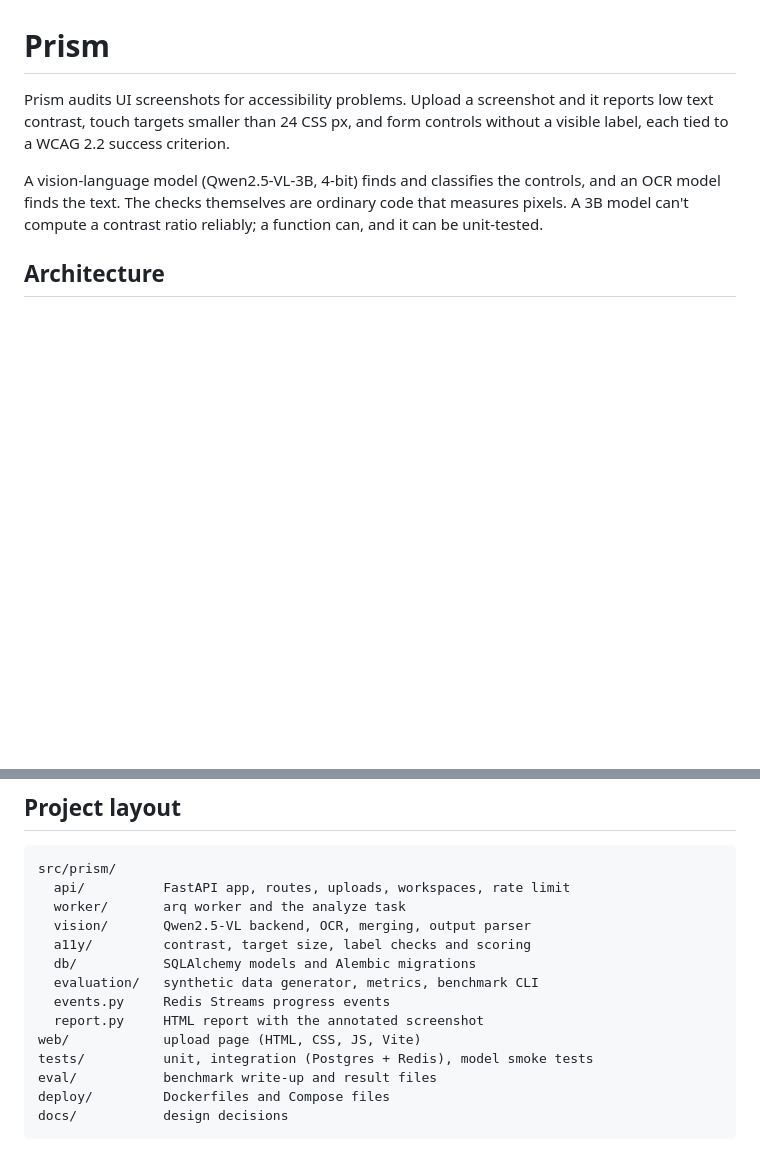
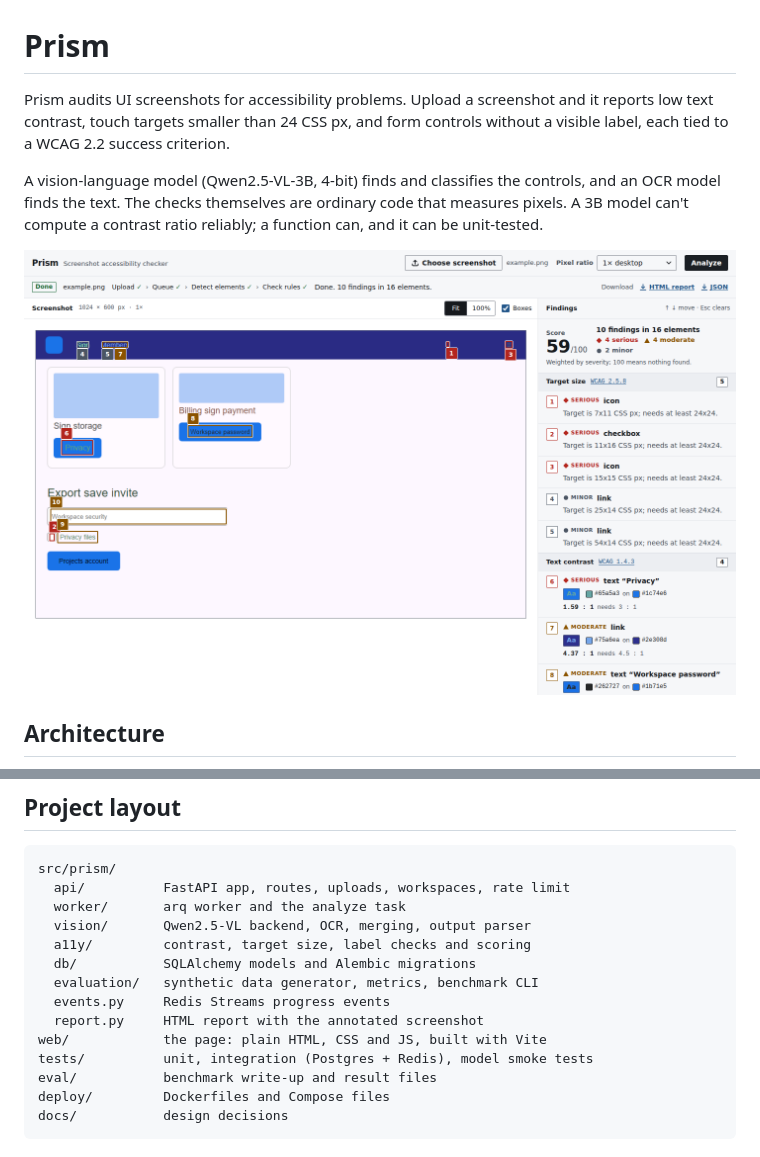
Before and after one commit to swapnil5053/Prism, a Markdown page: README.md, 2 parts joined by grey strips. Rendered like a GitHub page; pictures changed too: docs/screenshot.png (added); blank space fills up the shorter version.

```diff
--- a/README.md
+++ b/README.md
@@ -8,6 +8,8 @@ A vision-language model (Qwen2.5-VL-3B, 4-bit) finds and classifies the
 controls, and an OCR model finds the text. The checks themselves are ordinary
 code that measures pixels. A 3B model can't compute a contrast ratio reliably;
 a function can, and it can be unit-tested.
+
+![Prism's results for one of the benchmark's test pages: numbered boxes on the screenshot, findings grouped by WCAG criterion, contrast findings with the measured colours](docs/screenshot.png)
 
 ## Architecture
 
@@ -126,7 +128,7 @@ src/prism/
   evaluation/   synthetic data generator, metrics, benchmark CLI
   events.py     Redis Streams progress events
   report.py     HTML report with the annotated screenshot
-web/            upload page (HTML, CSS, JS, Vite)
+web/            the page: plain HTML, CSS and JS, built with Vite
 tests/          unit, integration (Postgres + Redis), model smoke tests
 eval/           benchmark write-up and result files
 deploy/         Dockerfiles and Compose files
```
Also changed, not shown: 7 other files.
